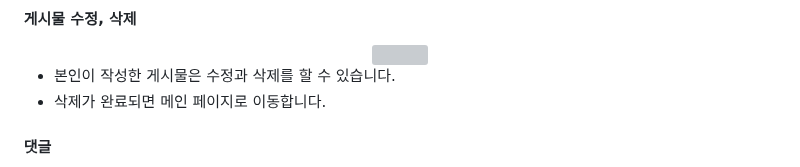
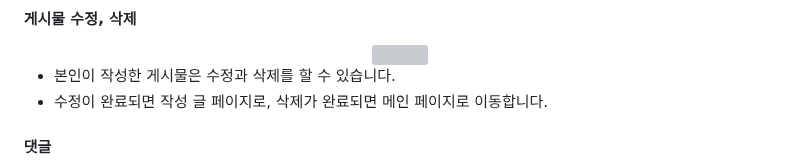
Before and after one commit to gangto33/Django_project, a Markdown page: README.md, the part around the change. Rendered like a GitHub page; grey boxes are pictures that could not be loaded.

```diff
--- a/README.md
+++ b/README.md
@@ -183,7 +183,7 @@ ___
 </div>
 
 - 본인이 작성한 게시물은 수정과 삭제를 할 수 있습니다.
-- 삭제가 완료되면 메인 페이지로 이동합니다.
+- 수정이 완료되면 작성 글 페이지로, 삭제가 완료되면 메인 페이지로 이동합니다.
 #### 댓글
 <div align="center">
   <img src="./mysite/리드미 자료/댓글 작성과 수정, 삭제.gif" width="80%">
```
